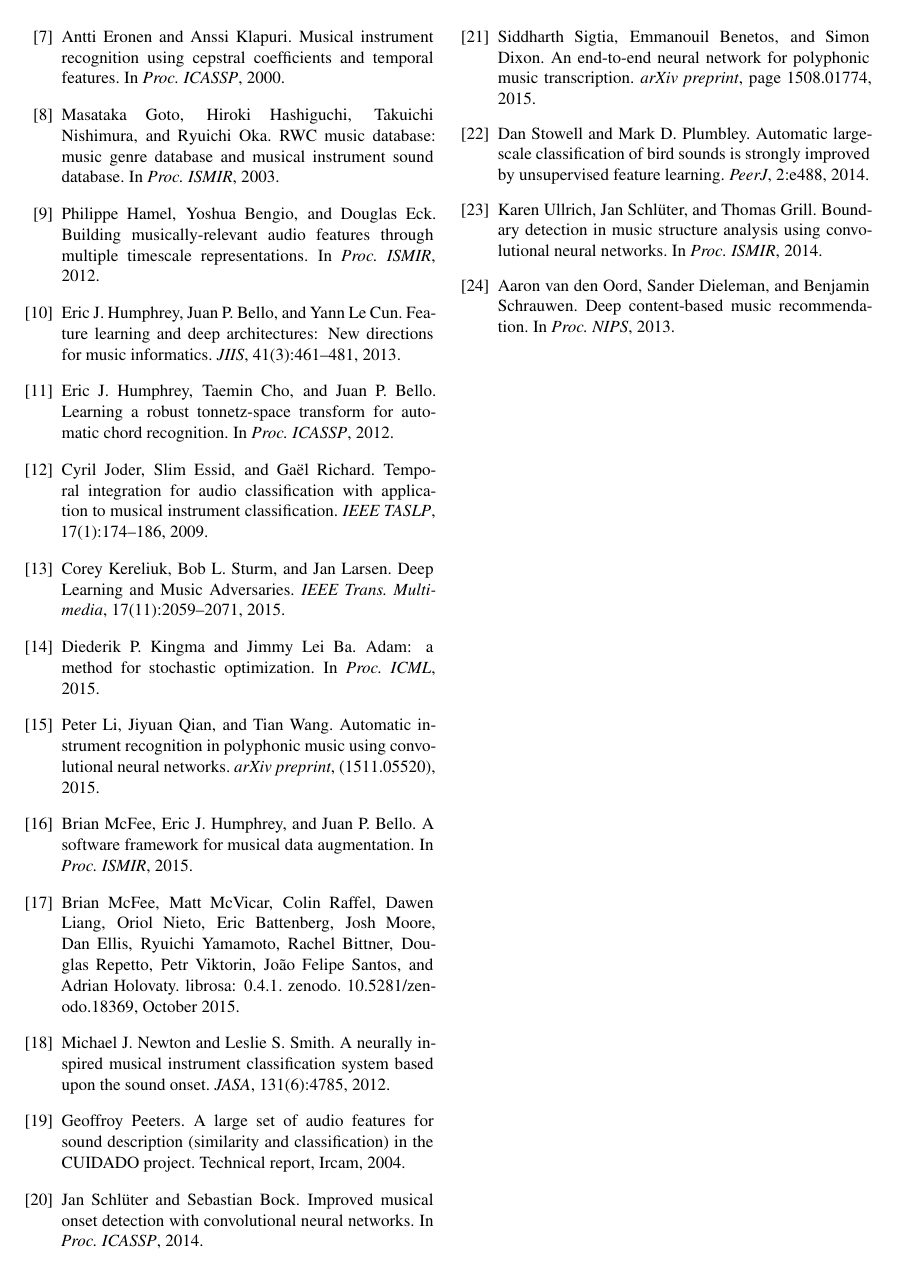
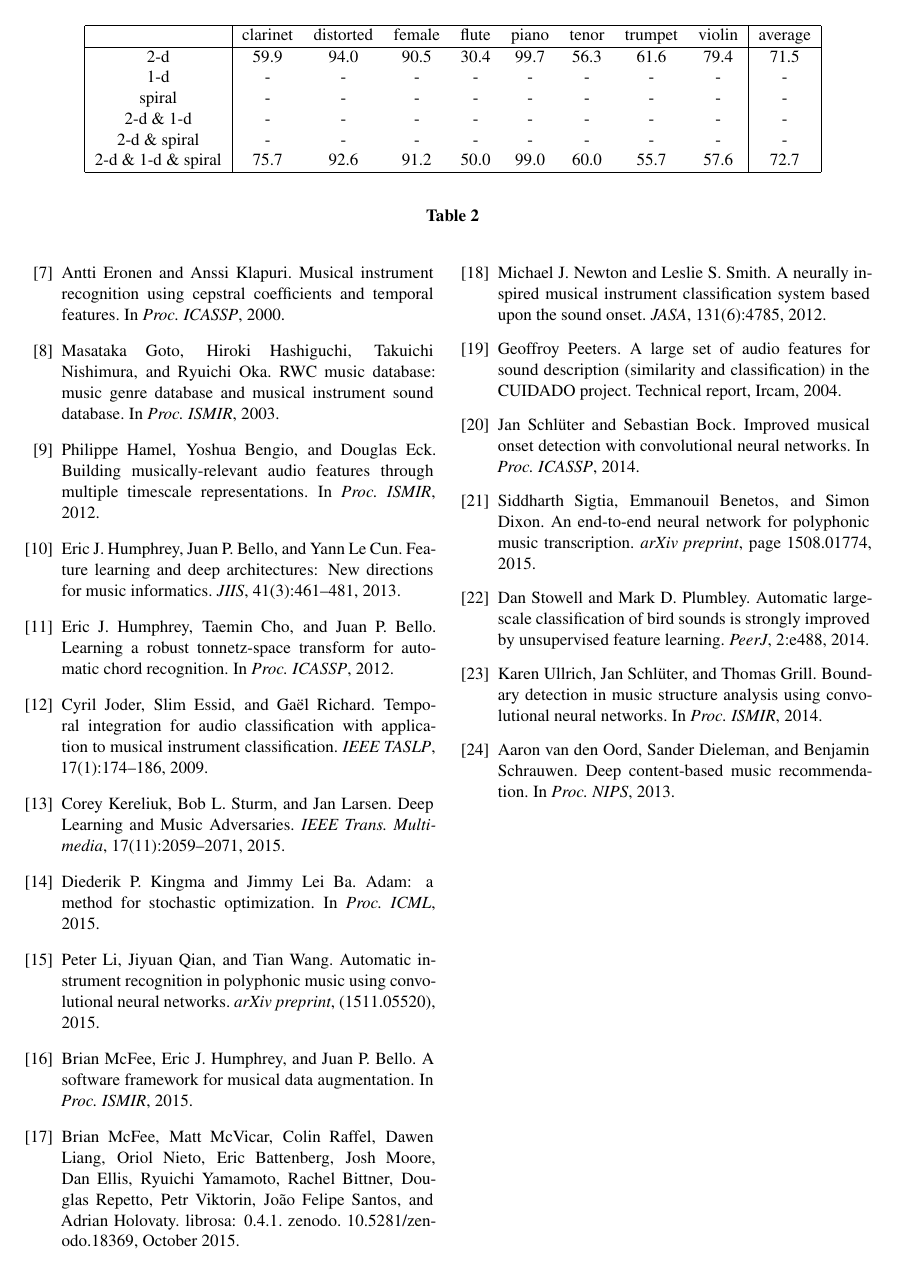
Before and after one commit to lostanlen/ismir2016, a LaTeX paper (paper/ISMIR2015template.tex): page 6 of 6. The pictures show the PDF file paper/ISMIR2015template.pdf that the author committed with the source.

Commit message:
create Table 2

```diff
--- a/paper/ISMIR2015template.tex
+++ b/paper/ISMIR2015template.tex
@@ -586,6 +586,33 @@ and rolloff, as well a zero-crossing rate ;
 supplemented with the temporal averages of MFCC and its first and second derivatives.
 We trained a random forest of 100 decision trees on the resulting feature vector
 of dimension
+
+\begin{table*}[t]
+	\begin{center}
+	\setlength{\unitlength}{1cm}
+	\begin{tabular}{|c|cccccccc|c|}
+		\hline
+		& clarinet & distorted & female & flute & piano & tenor & trumpet & violin & average \\
+		\hline
+		2-d
+		& 59.9 & 94.0 & 90.5 & 30.4 & 99.7 & 56.3 & 61.6 & 79.4 & 71.5 \\
+		1-d
+		& - & - & - & - & - & - & - & - & -\\
+		spiral
+		& - & - & - & - & - & - & - & - & -\\
+		2-d \& 1-d
+		& - & - & - & - & - & - & - & - & -\\
+		2-d \& spiral
+		& - & - & - & - & - & - & - & - & -\\
+		2-d \& 1-d \& spiral
+		& 75.7 & 92.6 & 91.2 & 50.0 & 99.0 & 60.0 & 55.7 & 57.6 & 72.7 \\
+		\hline
+	\end{tabular}
+	\end{center}
+	\caption{\label{table:results}}
+\end{table*}
+
+
 \section{Conclusions}
 Understanding the influence of pitch in audio streams is paramount to the design of
 an efficient system for automated classification, tagging, and similarity retrieval in music.
```
Also changed, not shown: paper/ISMIR2015template.pdf, 4 other files.
